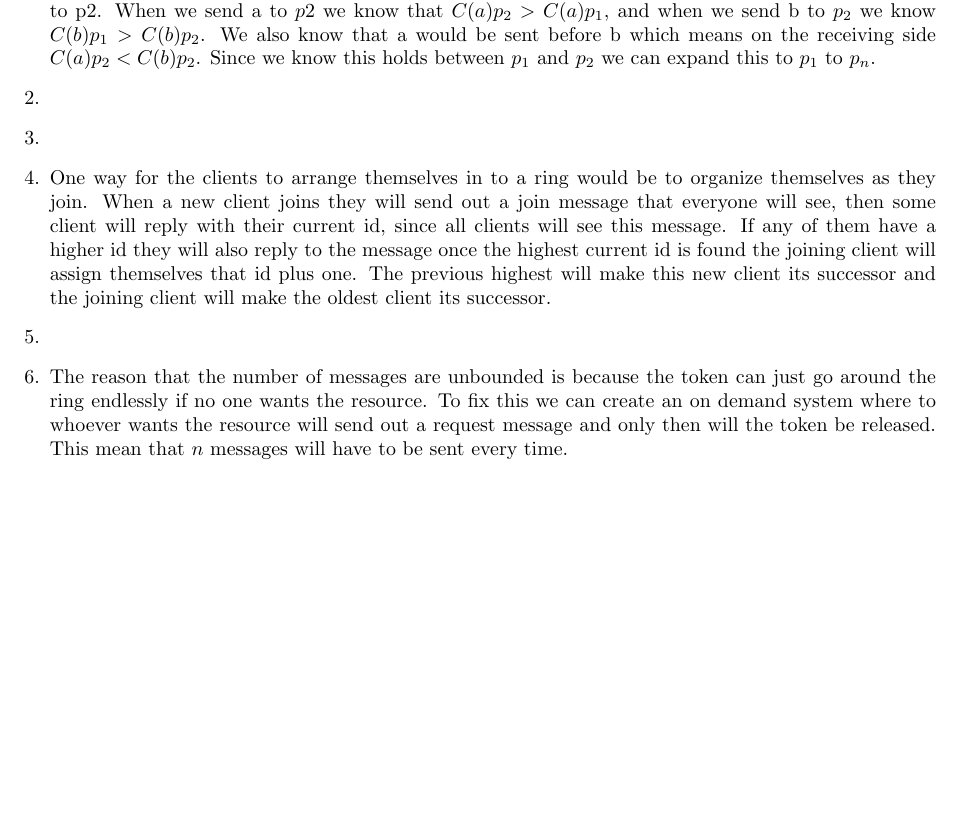
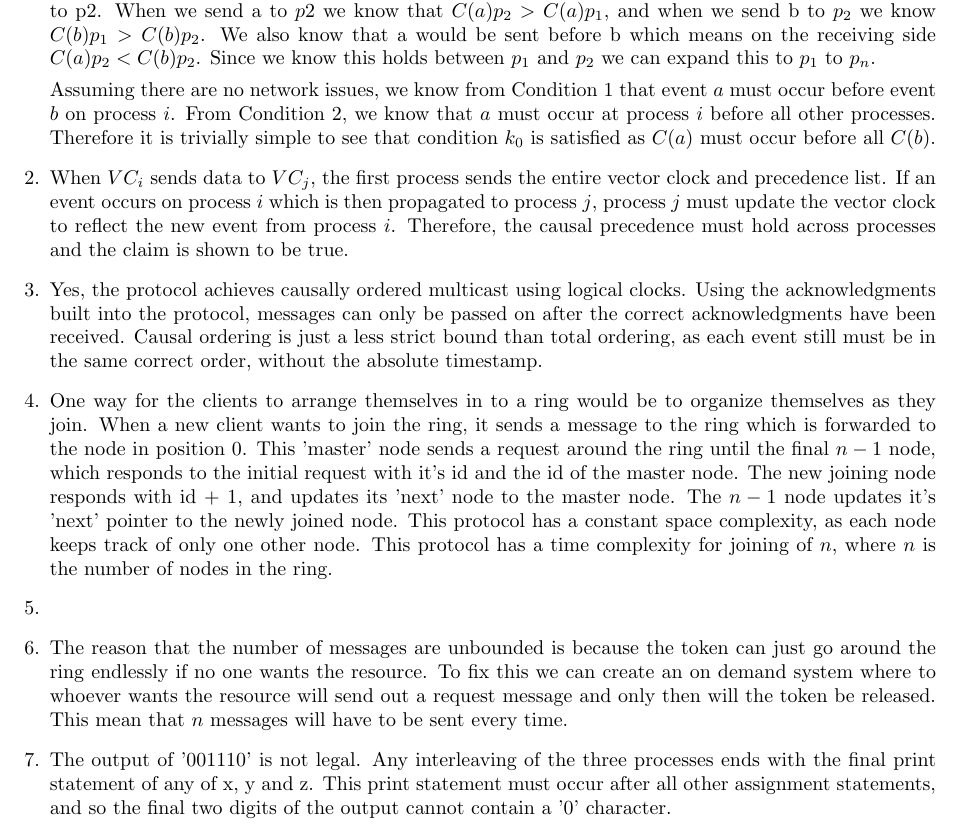
Before and after one commit to amir20001/ece454, a LaTeX problem sheet (5/assignment5.tex): part of the page, cut so that both start at the same text, the shorter picture padded with empty space. Compiled offline with pdfLaTeX.

Commit message:
updated assign 5

```diff
--- a/5/assignment5.tex
+++ b/5/assignment5.tex
@@ -21,13 +21,19 @@
 
 Through \(k_1\) we know that  \(a -> b\) holds for all events local to that process which means we only need to consider interactions between processes. \(k_2\) tells us any event sent from \(p_1\) to \(p_2\) will have a higher \(C(x)\) at the receiver. If we have a scenario \(a -> b\) at process \(p_1\) and we want to send both of these to p2. When we send a to \(p2\) we know that \(C(a) p_2 > C(a) p_1\), and when we send b to \(p_2\) we know \(C(b) p_1 > C(b) p_2\).  We also know that a would be sent before b which means on the receiving side \(C(a) p_2 < C(b) p_2\). Since we know this holds between \(p_1\) and \(p_2\) we can expand this to \(p_1\) to \(p_n\).
 
-	\item
+Assuming there are no network issues, we know from Condition 1 that event \(a\) must occur before event \(b\) on process \(i\). From Condition 2, we know that \(a\) must occur at process \(i\) before all other processes. Therefore it is trivially simple to see that condition \(k_0\) is satisfied as \(C(a)\) must occur before all \(C(b)\).
 
 	\item
 
+When \(VC_i\) sends data to \(VC_j\), the first process sends the entire vector clock and precedence list. If an event occurs on process \(i\) which is then propagated to process \(j\), process \(j\) must update the vector clock to reflect the new event from process \(i\). Therefore, the causal precedence must hold across processes and the claim is shown to be true.
+
 	\item
 
-One way for the clients to arrange themselves in to a ring would be to organize themselves as they join. When a new client joins they will send out a join message that everyone will see, then some client will reply with their current id, since all clients will see this message. If any of them have a higher id they will also reply to the message once the highest current id is found the joining client will assign themselves that id plus one. The previous highest will make this new client its successor and the joining client will make the oldest client its successor.
+Yes, the protocol achieves causally ordered multicast using logical clocks. Using the acknowledgments built into the protocol, messages can only be passed on after the correct acknowledgments have been received. Causal ordering is just a less strict bound than total ordering, as each event still must be in the same correct order, without the absolute timestamp.
+
+	\item
+
+One way for the clients to arrange themselves in to a ring would be to organize themselves as they join. When a new client wants to join the ring, it sends a message to the ring which is forwarded to the node in position 0. This 'master' node sends a request around the ring until the final \(n-1\) node, which responds to the initial request with it's id and the id of the master node. The new joining node responds with id + 1, and updates its 'next' node to the master node. The \(n-1\) node updates it's 'next' pointer to the newly joined node. This protocol has a constant space complexity, as each node keeps track of only one other node. This protocol has a time complexity for joining of \(n\), where \(n\) is the number of nodes in the ring.
 
 	\item
 
@@ -35,6 +41,10 @@ One way for the clients to arrange themselves in to a ring would be to organize
 
 The reason that the number of messages are unbounded is because the token can just go around the ring endlessly if no one wants the resource. To fix this we can create an on demand system where to whoever wants the resource will send out a request message and only then will the token be released. This mean that \(n\) messages will have to be sent every time.
 
+	\item
+
+The output of '001110' is not legal. Any interleaving of the three processes ends with the final print statement of any of x, y and z. This print statement must occur after all other assignment statements, and so the final two digits of the output cannot contain a '0' character.
+
 \end{enumerate}
 
 \end{document}
```
